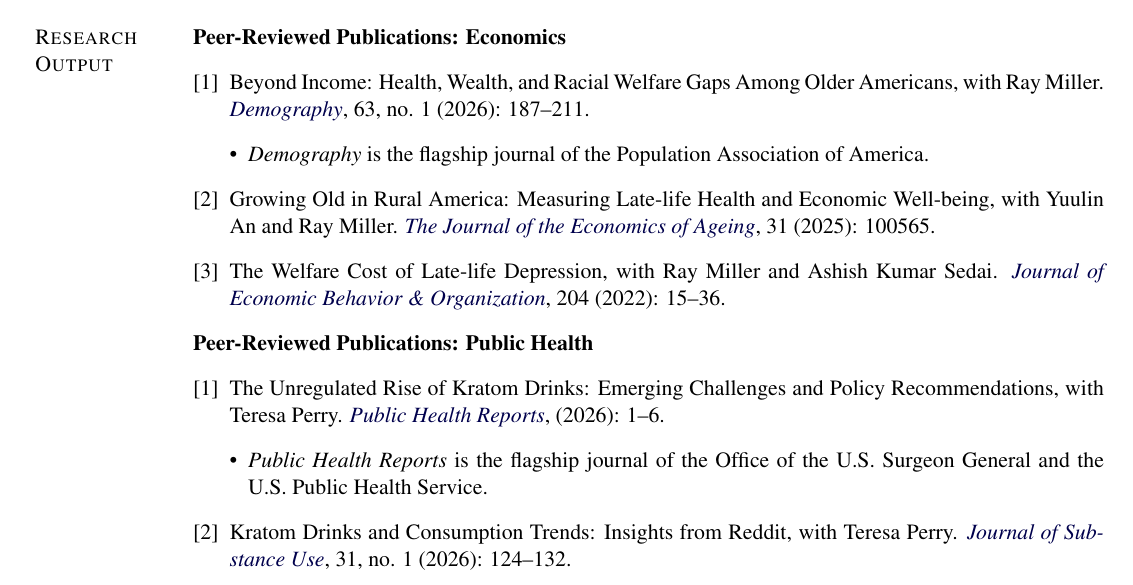
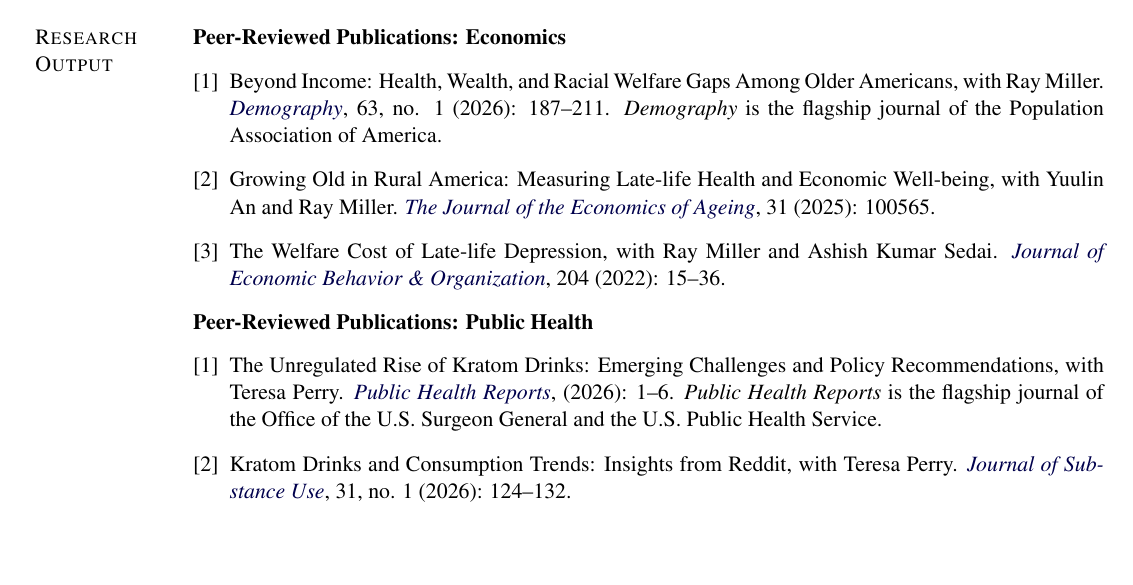
Before and after one commit to schinlfc/schinlfc.github.io, a LaTeX CV (cv/src/cv.tex): part of page 1 of 4, cut so that both start at the same text, the shorter picture padded with empty space. Compiled offline with pdfLaTeX.

Commit message:
cv: drop bullet wrapper from flagship-journal notes
Inline the "Demography is the flagship journal of the Population
Association of America" and equivalent Public Health Reports note as
continuations of their publication entries, removing the surrounding
itemize blocks that were rendering bullet points.

Co-Authored-By: Claude Opus 4.7 (1M context) <noreply@anthropic.com>

```diff
--- a/cv/src/cv.tex
+++ b/cv/src/cv.tex
@@ -224,20 +224,14 @@
 
 \textbf{Peer-Reviewed Publications: Economics}
 \begin{enumerate}[leftmargin=*, label={[\arabic*]}]
-\item Beyond Income: Health, Wealth, and Racial Welfare Gaps Among Older Americans, with Ray Miller. \textit{\href{https://doi.org/10.1215/00703370-12460649}{Demography}}, 63, no. 1 (2026): 187–211.
-\begin{itemize}[leftmargin=*, label=\textbullet]
-    \item \textit{Demography} is the flagship journal of the Population Association of America.
-\end{itemize}
+\item Beyond Income: Health, Wealth, and Racial Welfare Gaps Among Older Americans, with Ray Miller. \textit{\href{https://doi.org/10.1215/00703370-12460649}{Demography}}, 63, no. 1 (2026): 187–211. \emph{Demography} is the flagship journal of the Population Association of America.
 \item Growing Old in Rural America: Measuring Late-life Health and Economic Well-being, with Yuulin An and Ray Miller. \textit{\href{https://doi.org/10.1016/j.jeoa.2025.100565}{The Journal of the Economics of Ageing}}, 31 (2025): 100565.
 \item The Welfare Cost of Late-life Depression, with Ray Miller and Ashish Kumar Sedai. \href{https://doi.org/10.1016/j.jebo.2022.10.001}{\emph{Journal of Economic Behavior \& Organization}}, 204 (2022): 15–36.
 \end{enumerate}
 
 \textbf{Peer-Reviewed Publications: Public Health}
 \begin{enumerate}[leftmargin=*, label={[\arabic*]}]
-\item The Unregulated Rise of Kratom Drinks: Emerging Challenges and Policy Recommendations, with Teresa Perry. \textit{\href{https://doi.org/10.1177/00333549251403378}{Public Health Reports}}, (2026): 1–6.
-\begin{itemize}[leftmargin=*, label=\textbullet]
-    \item \textit{Public Health Reports} is the flagship journal of the Office of the U.S. Surgeon General and the U.S. Public Health Service.
-\end{itemize}
+\item The Unregulated Rise of Kratom Drinks: Emerging Challenges and Policy Recommendations, with Teresa Perry. \textit{\href{https://doi.org/10.1177/00333549251403378}{Public Health Reports}}, (2026): 1–6. \emph{Public Health Reports} is the flagship journal of the Office of the U.S. Surgeon General and the U.S. Public Health Service.
 \item Kratom Drinks and Consumption Trends: Insights from Reddit, with Teresa Perry.
 \href{https://doi.org/10.1080/14659891.2025.2481069}{\textit{Journal of Substance Use}}, 31, no. 1 (2026): 124–132.
 \item Kratom Beverages Online: Marketing Narratives,
```
Also changed, not shown: cv/cv.pdf.
